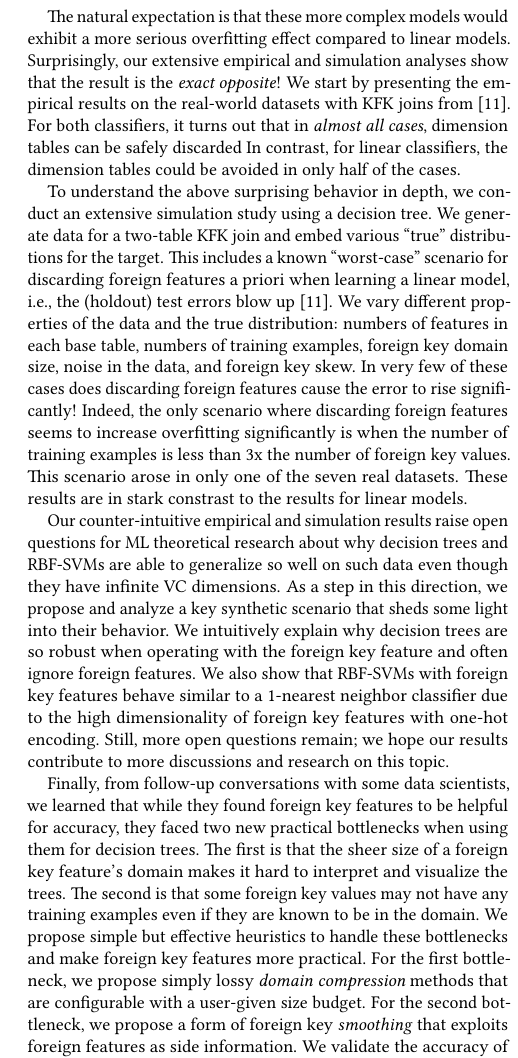
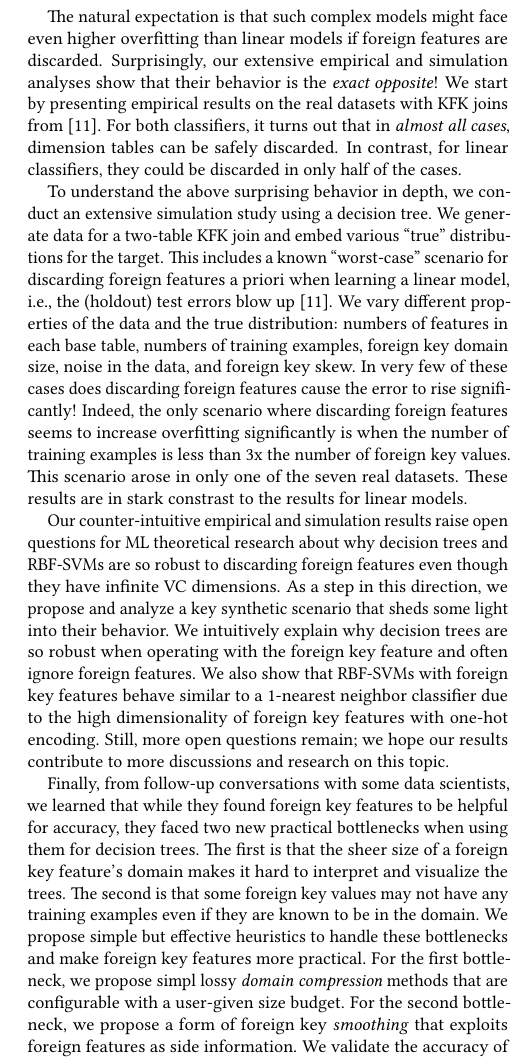
Before and after one commit to pvn25/Hamlet_Extension, a LaTeX paper (Paper/MLAvoidJoins.tex): part of one column of page 2 of 7, cut so that both start at the same text. Compiled offline with pdfLaTeX.

Commit message:
touchups to sec 1 and 2

```diff
--- a/Paper/MLAvoidJoins.tex
+++ b/Paper/MLAvoidJoins.tex
@@ -118,10 +118,10 @@ there are millions of employers but only $50$ states). Only when the number of t
 \textit{In this paper, we revisit the above question of whether foreign features are needed for accuracy for two popular \textit{infinite} VC-dimension classifiers:
 decision tree and SVM with RBF kernel.}
 
-The natural expectation is that these more complex models would exhibit a more serious overfitting effect compared to linear models.
-Surprisingly, our extensive empirical and simulation analyses show that the result is the \textit{exact opposite}! We start by presenting the empirical results on the
-real-world datasets with KFK joins from~\cite{hamlet}. For both classifiers, it turns out that in \textit{almost all cases}, dimension tables can be safely
-discarded~ In contrast, for linear classifiers, the dimension tables could be avoided in only half of the cases.
+The natural expectation is that such complex models might face even higher overfitting than linear models if foreign features are discarded.
+Surprisingly, our extensive empirical and simulation analyses show that their behavior is the \textit{exact opposite}! We start by presenting empirical results on the
+real datasets with KFK joins from~\cite{hamlet}. For both classifiers, it turns out that in \textit{almost all cases}, dimension tables can be safely
+discarded. In contrast, for linear classifiers, they could be discarded in only half of the cases.
 
 To understand the above surprising behavior in depth, we conduct an extensive simulation study using a decision tree. We generate data for a two-table KFK join
 and embed various ``true'' distributions for the target. This includes a known ``worst-case'' scenario for discarding foreign features a priori when learning a linear model,
@@ -131,8 +131,8 @@ In very few of these cases does discarding foreign features cause the error to r
 overfitting significantly is when the number of training examples is less than $3$x the number of foreign key values. This scenario arose in only one of the seven real datasets.
 These results are in stark constrast to the results for linear models.
 
-Our counter-intuitive empirical and simulation results raise open questions for ML theoretical research about why decision trees and RBF-SVMs are able to generalize so well
-on such data even though they have infinite VC dimensions. As a step in this direction, we propose and analyze a key synthetic scenario that sheds some light into their behavior.
+Our counter-intuitive empirical and simulation results raise open questions for ML theoretical research about why decision trees and RBF-SVMs are so robust to discarding
+foreign features even though they have infinite VC dimensions. As a step in this direction, we propose and analyze a key synthetic scenario that sheds some light into their behavior.
 We intuitively explain why decision trees are so robust when operating with the foreign key feature and often ignore foreign features. We also show that RBF-SVMs with foreign key
 features behave similar to a 1-nearest neighbor classifier due to the high dimensionality of foreign key features with one-hot encoding.
 Still, more open questions remain; we hope our results contribute to more discussions and research on this topic.
@@ -146,7 +146,7 @@ more similarly to a 1-nearest neighbor classifier when using the foreign key fea
 Finally, from follow-up conversations with some data scientists, we learned that while they found foreign key features to be helpful for accuracy, they faced two new practical
 bottlenecks when using them for decision trees. The first is that the sheer size of a foreign key feature's domain makes it hard to interpret and visualize the trees.
 The second is that some foreign key values may not have any training examples even if they are known to be in the domain.
-We propose simple but effective heuristics to handle these bottlenecks and make foreign key features more practical. For the first bottleneck, we propose simply lossy
+We propose simple but effective heuristics to handle these bottlenecks and make foreign key features more practical. For the first bottleneck, we propose simpl lossy
 \textit{domain compression} methods that are configurable with a user-given size budget. For the second bottleneck, we propose a form of foreign key \textit{smoothing}
 that exploits foreign features as side information. We validate the accuracy of these techniques using both real and synthetic datasets.
 
```
Also changed, not shown: Paper/MLAvoidJoins.tex (7 more changed lines).
